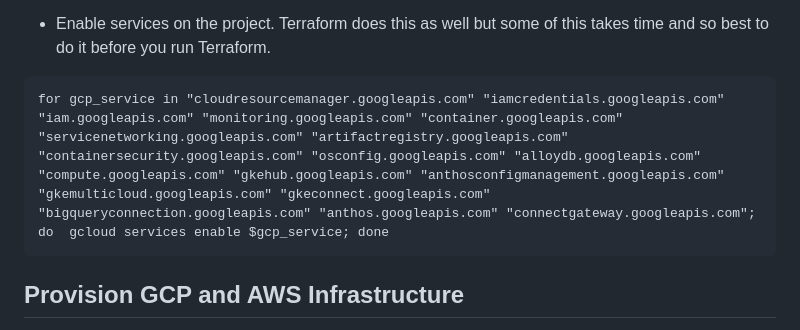
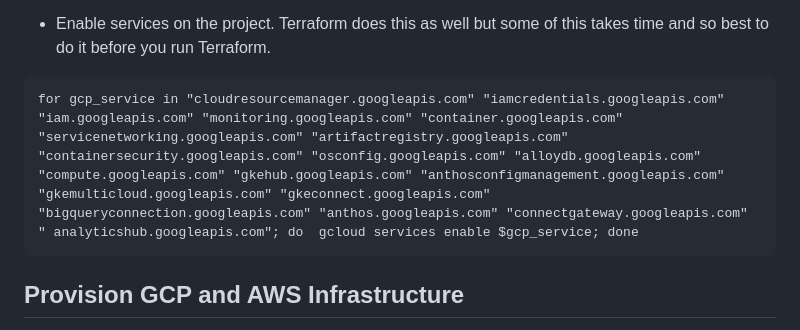
Before and after one commit to rax-incubate/gcp-mc-demo, a Markdown page: README.md, the part around the change. Rendered like a GitHub page.

Commit message:
added analytics hub

````diff
--- a/README.md
+++ b/README.md
@@ -177,7 +177,7 @@ This entiring testing infra will cost around 1600 USD if you run this for the **
   - Enable services on the project. Terraform does this as well but some of this takes time and so best to do it before you run Terraform.
 
   ```
-  for gcp_service in "cloudresourcemanager.googleapis.com" "iamcredentials.googleapis.com" "iam.googleapis.com" "monitoring.googleapis.com" "container.googleapis.com" "servicenetworking.googleapis.com" "artifactregistry.googleapis.com" "containersecurity.googleapis.com" "osconfig.googleapis.com" "alloydb.googleapis.com" "compute.googleapis.com" "gkehub.googleapis.com" "anthosconfigmanagement.googleapis.com" "gkemulticloud.googleapis.com" "gkeconnect.googleapis.com" "bigqueryconnection.googleapis.com" "anthos.googleapis.com" "connectgateway.googleapis.com"; do  gcloud services enable $gcp_service; done
+  for gcp_service in "cloudresourcemanager.googleapis.com" "iamcredentials.googleapis.com" "iam.googleapis.com" "monitoring.googleapis.com" "container.googleapis.com" "servicenetworking.googleapis.com" "artifactregistry.googleapis.com" "containersecurity.googleapis.com" "osconfig.googleapis.com" "alloydb.googleapis.com" "compute.googleapis.com" "gkehub.googleapis.com" "anthosconfigmanagement.googleapis.com" "gkemulticloud.googleapis.com" "gkeconnect.googleapis.com" "bigqueryconnection.googleapis.com" "anthos.googleapis.com" "connectgateway.googleapis.com" " analyticshub.googleapis.com"; do  gcloud services enable $gcp_service; done
   ```
 
 ## Provision GCP and AWS Infrastructure
````
